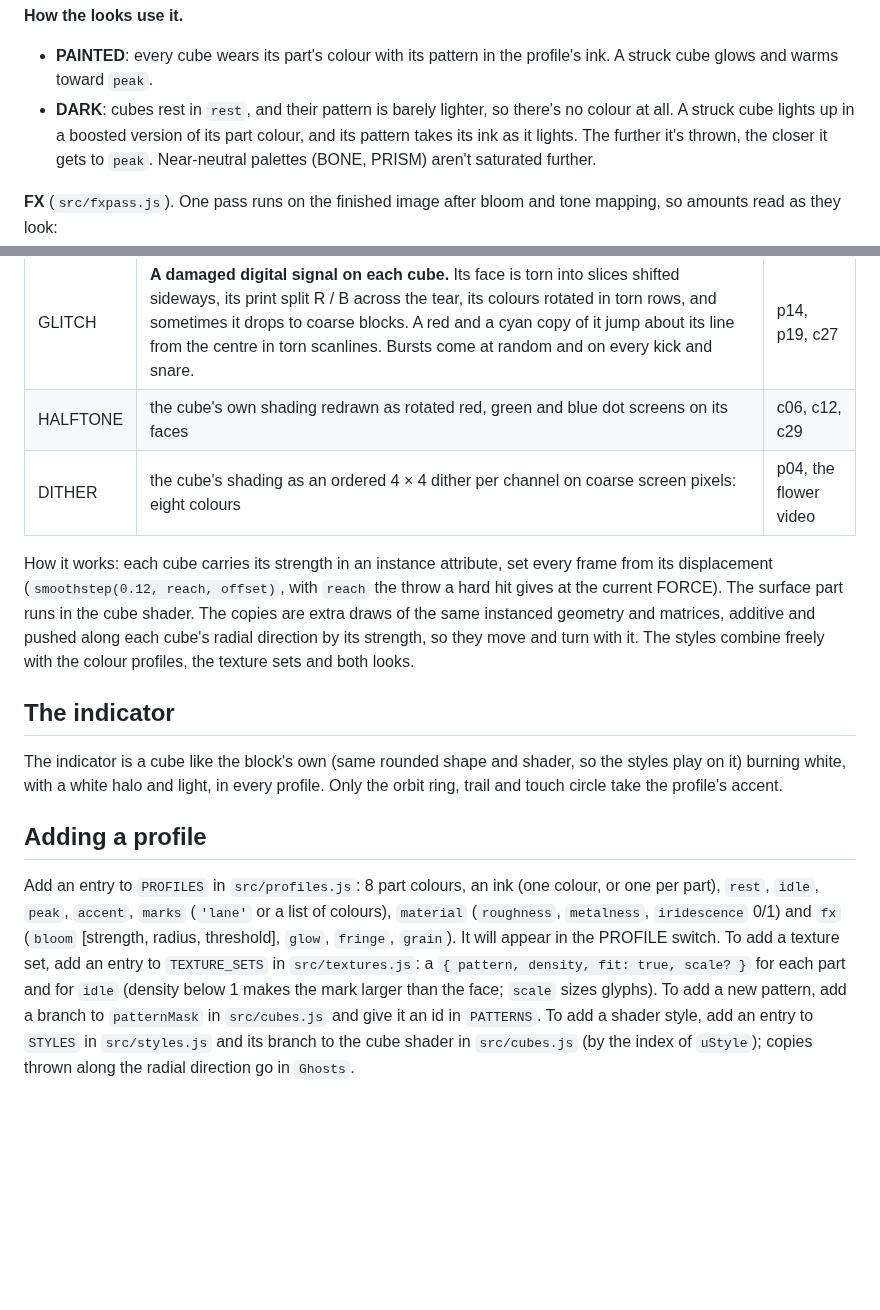
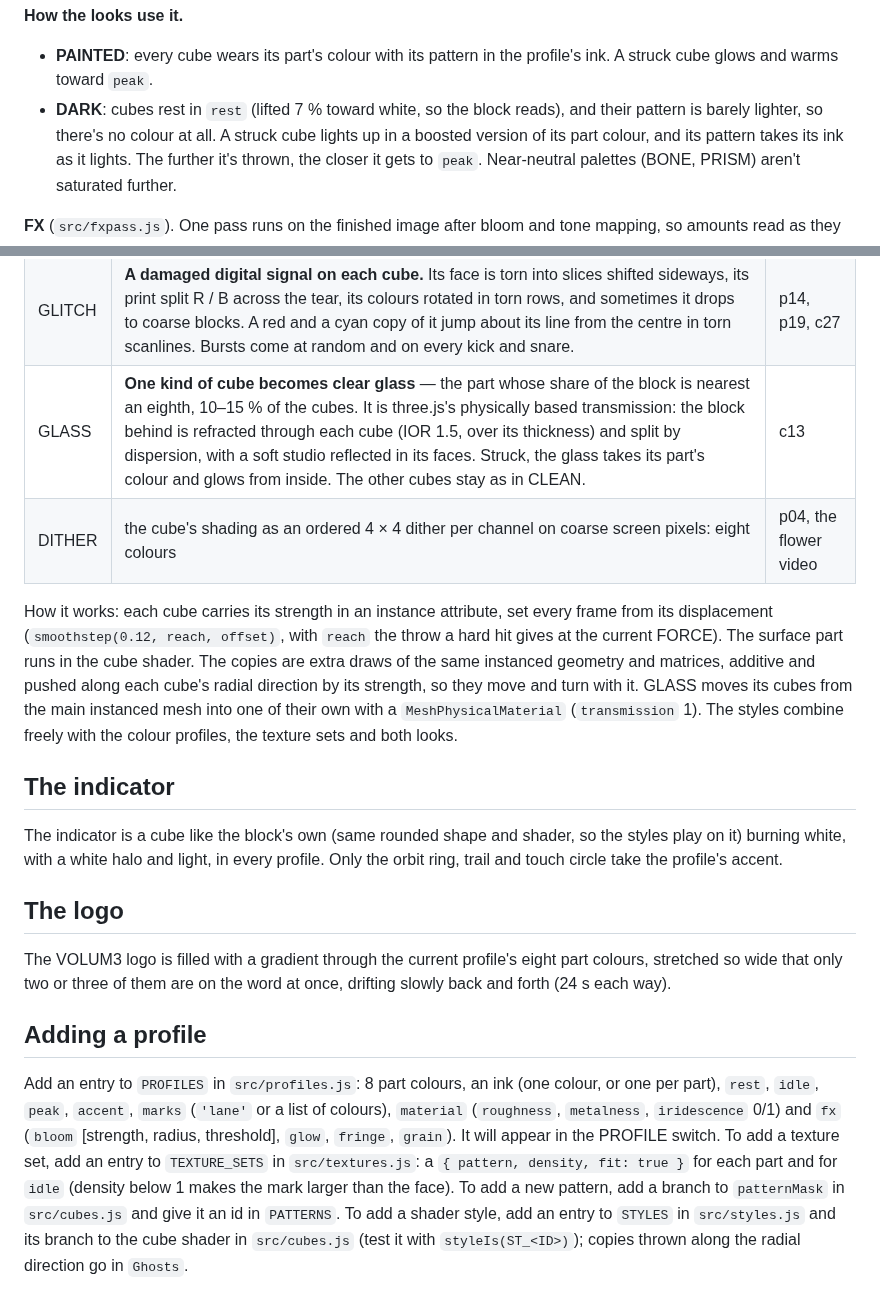
Before and after one commit to Pashyndr1k/Volum3, a Markdown page: docs/VISUAL_PROFILES.md, 2 parts joined by grey strips. Drawn GitHub-style; blank space fills up the shorter version.

```diff
--- a/docs/VISUAL_PROFILES.md
+++ b/docs/VISUAL_PROFILES.md
@@ -68,7 +68,7 @@ The background stays black; each profile only tints it slightly toward its darke
 **How the looks use it.**
 * **PAINTED**: every cube wears its part's colour with its pattern in the profile's ink. A struck
   cube glows and warms toward `peak`.
-* **DARK**: cubes rest in `rest`, and their pattern is barely lighter, so there's no colour at
+* **DARK**: cubes rest in `rest` (lifted 7 % toward white, so the block reads), and their pattern is barely lighter, so there's no colour at
   all. A struck cube lights up in a boosted version of its part colour, and its pattern takes its
   ink as it lights. The further it's thrown, the closer it gets to `peak`. Near-neutral palettes
   (BONE, PRISM) aren't saturated further.
@@ -117,13 +116,14 @@ Switch with **S** or SHADER; the URL keeps `shader=`.
 | GLITCH | **A damaged digital signal on each cube.** Its face is torn into slices shifted sideways, its print split R / B across the tear, its colours rotated in torn rows, and sometimes it drops to coarse blocks. A red and a cyan copy of it jump about its line from the centre in torn scanlines. Bursts come at random and on every kick and snare. | p14, p19, c27 |
-| HALFTONE | the cube's own shading redrawn as rotated red, green and blue dot screens on its faces | c06, c12, c29 |
+| GLASS | **One kind of cube becomes clear glass** — the part whose share of the block is nearest an eighth, 10–15 % of the cubes. It is three.js's physically based transmission: the block behind is refracted through each cube (IOR 1.5, over its thickness) and split by dispersion, with a soft studio reflected in its faces. Struck, the glass takes its part's colour and glows from inside. The other cubes stay as in CLEAN. | c13 |
 | DITHER | the cube's shading as an ordered 4 × 4 dither per channel on coarse screen pixels: eight colours | p04, the flower video |
 
 How it works: each cube carries its strength in an instance attribute, set every frame from its
 displacement (`smoothstep(0.12, reach, offset)`, with `reach` the throw a hard hit gives at the
 current FORCE). The surface part runs in the cube shader. The copies are extra draws of the same
 instanced geometry and matrices, additive and pushed along each cube's radial direction by its
-strength, so they move and turn with it. The styles combine freely with the colour profiles,
-the texture sets and both looks.
+strength, so they move and turn with it. GLASS moves its cubes from the main instanced mesh
+into one of their own with a `MeshPhysicalMaterial` (`transmission` 1). The styles combine freely
+with the colour profiles, the texture sets and both looks.
 
 ## The indicator
 
@@ -131,14 +131,20 @@ The indicator is a cube like the block's own (same rounded shape and shader, so
 on it) burning white, with a white halo and light, in every profile. Only the orbit ring, trail
 and touch circle take the profile's accent.
 
+## The logo
+
+The VOLUM3 logo is filled with a gradient through the current profile's eight part colours,
+stretched so wide that only two or three of them are on the word at once, drifting slowly back
+and forth (24 s each way).
+
 ## Adding a profile
 
 Add an entry to `PROFILES` in `src/profiles.js`: 8 part colours, an ink (one colour, or one per
 part), `rest`, `idle`, `peak`, `accent`, `marks` (`'lane'` or a list of colours), `material`
 (`roughness`, `metalness`, `iridescence` 0/1) and `fx` (`bloom` [strength, radius, threshold],
 `glow`, `fringe`, `grain`). It will appear in the PROFILE switch. To add a texture set, add an entry to `TEXTURE_SETS` in `src/textures.js`: a `{ pattern, density,
-fit: true, scale? }` for each part and for `idle` (density below 1 makes the mark larger than the
-face; `scale` sizes glyphs). To add a new pattern, add a branch to `patternMask` in
+fit: true }` for each part and for `idle` (density below 1 makes the mark larger than the face).
+To add a new pattern, add a branch to `patternMask` in
 `src/cubes.js` and give it an id in `PATTERNS`. To add a shader style, add an entry to `STYLES` in
-`src/styles.js` and its branch to the cube shader in `src/cubes.js` (by the index of `uStyle`);
+`src/styles.js` and its branch to the cube shader in `src/cubes.js` (test it with `styleIs(ST_<ID>)`);
 copies thrown along the radial direction go in `Ghosts`.
```
Also changed, not shown: other parts of docs/VISUAL_PROFILES.md (+6 -7 lines), docs/PROTOTYPE.md (+3 -3 lines), docs/img/shader-styles.jpg, docs/img/texture-sets.jpg, 6 other files.
